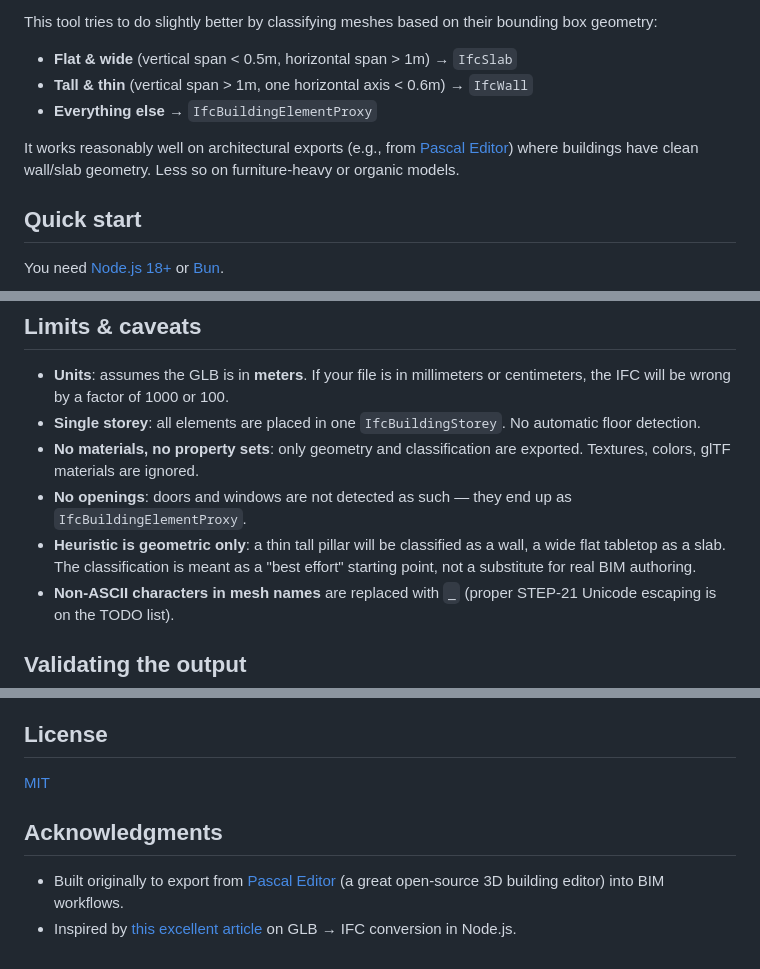
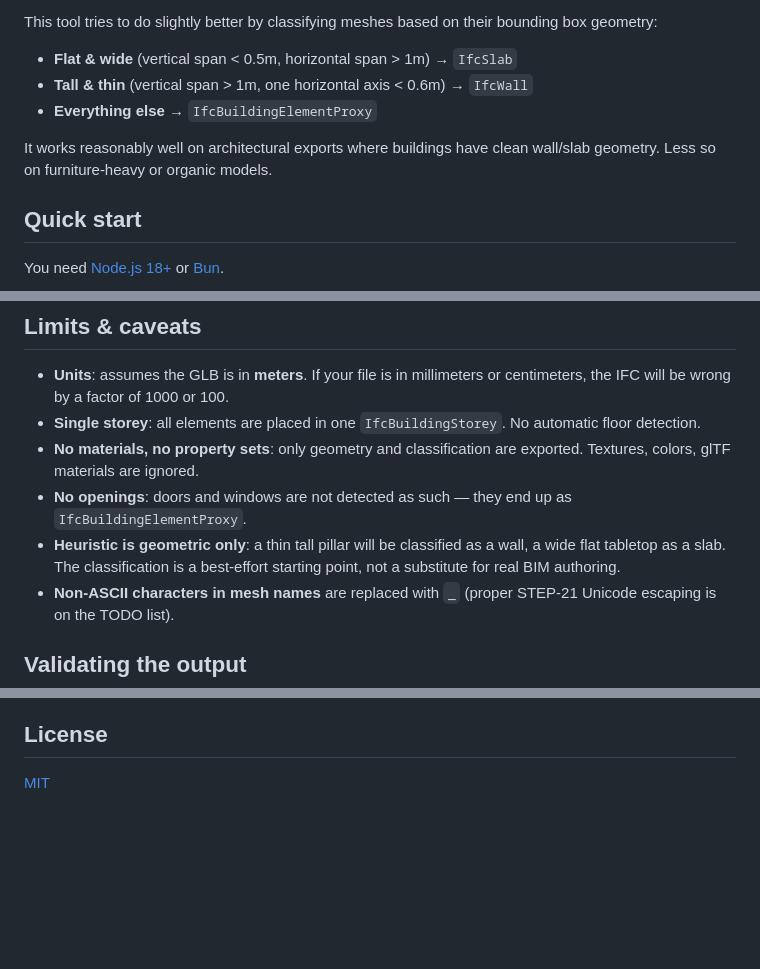
Before and after one commit to GabBimdata/glb2ifc, a Markdown page: README.md, 3 parts joined by grey strips. Drawn GitHub-style; blank space fills up the shorter version.

```diff
--- a/README.md
+++ b/README.md
@@ -18,7 +18,7 @@ This tool tries to do slightly better by classifying meshes based on their bound
 - **Tall & thin** (vertical span > 1m, one horizontal axis < 0.6m) → `IfcWall`
 - **Everything else** → `IfcBuildingElementProxy`
 
-It works reasonably well on architectural exports (e.g., from [Pascal Editor](https://github.com/pascalorg/editor)) where buildings have clean wall/slab geometry. Less so on furniture-heavy or organic models.
+It works reasonably well on architectural exports where buildings have clean wall/slab geometry. Less so on furniture-heavy or organic models.
 
 ## Quick start
 
@@ -59,7 +59,7 @@ The IFC writer is a hand-rolled STEP-21 generator (no `web-ifc` or `IfcOpenShell
 - **Single storey**: all elements are placed in one `IfcBuildingStorey`. No automatic floor detection.
 - **No materials, no property sets**: only geometry and classification are exported. Textures, colors, glTF materials are ignored.
 - **No openings**: doors and windows are not detected as such — they end up as `IfcBuildingElementProxy`.
-- **Heuristic is geometric only**: a thin tall pillar will be classified as a wall, a wide flat tabletop as a slab. The classification is meant as a "best effort" starting point, not a substitute for real BIM authoring.
+- **Heuristic is geometric only**: a thin tall pillar will be classified as a wall, a wide flat tabletop as a slab. The classification is a best-effort starting point, not a substitute for real BIM authoring.
 - **Non-ASCII characters in mesh names** are replaced with `_` (proper STEP-21 Unicode escaping is on the TODO list).
 
 ## Validating the output
@@ -92,8 +92,3 @@ PRs welcome! Particularly interesting directions:
 ## License
 
 [MIT](LICENSE)
-
-## Acknowledgments
-
-- Built originally to export from [Pascal Editor](https://github.com/pascalorg/editor) (a great open-source 3D building editor) into BIM workflows.
-- Inspired by [this excellent article](https://medium.com/@arcs-/how-to-get-from-glb-to-ifc-bim-in-web-node-js-08a7a8e15605) on GLB → IFC conversion in Node.js.
```
